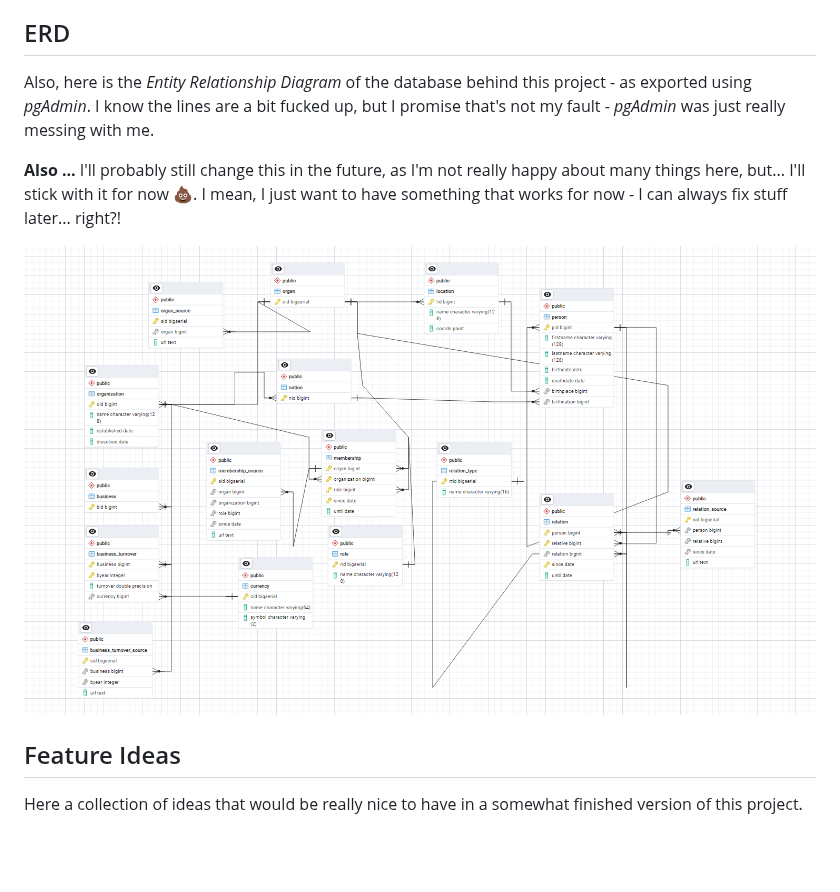
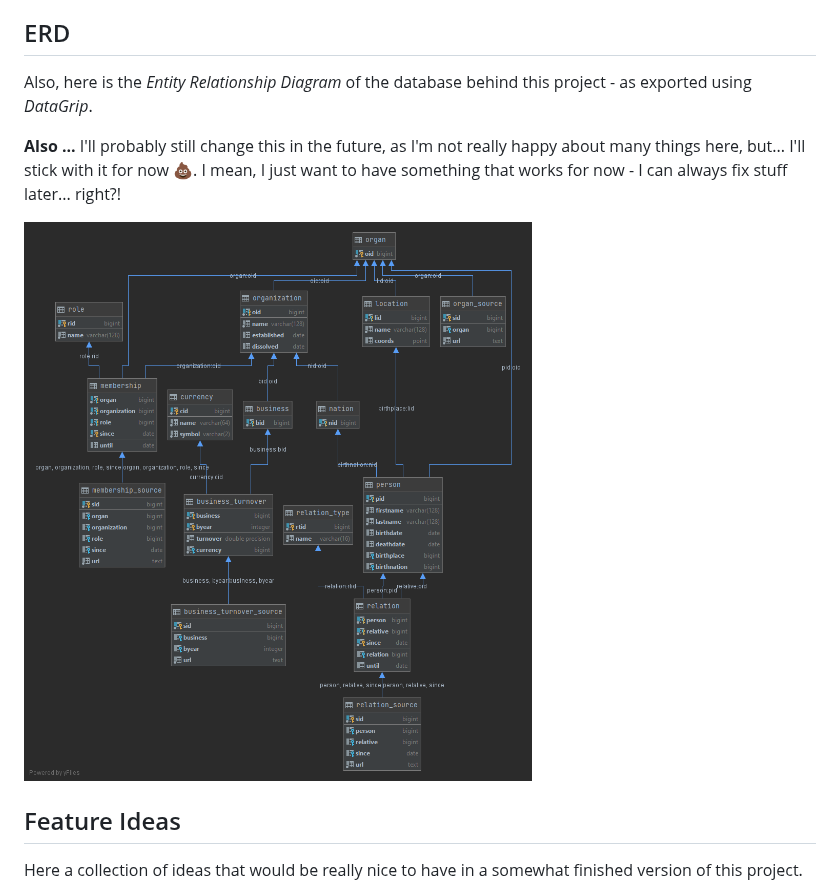
Before and after one commit to MattMoony/glass-pane, a Markdown page: README.md, the part around the change. GitHub-like rendering; pictures changed too: images/erd_datagrip.png (added); blank space fills up the shorter version.

Commit message:
:memo: prettier erd

```diff
--- a/README.md
+++ b/README.md
@@ -26,11 +26,11 @@ Here are some preview images of what the page will look like eventually - howeve
 
 ## ERD
 
-Also, here is the *Entity Relationship Diagram* of the database behind this project - as exported using *pgAdmin*. I know the lines are a bit fucked up, but I promise that's not my fault - *pgAdmin* was just really messing with me.
+Also, here is the *Entity Relationship Diagram* of the database behind this project - as exported using *DataGrip*.
 
 **Also ...** I'll probably still change this in the future, as I'm not really happy about many things here, but... I'll stick with it for now :poop:. I mean, I just want to have something that works for now - I can always fix stuff later... right?!
 
-![ERD](images/erd.png)
+![ERD](images/erd_datagrip.png)
 
 ## Feature Ideas
 
```
